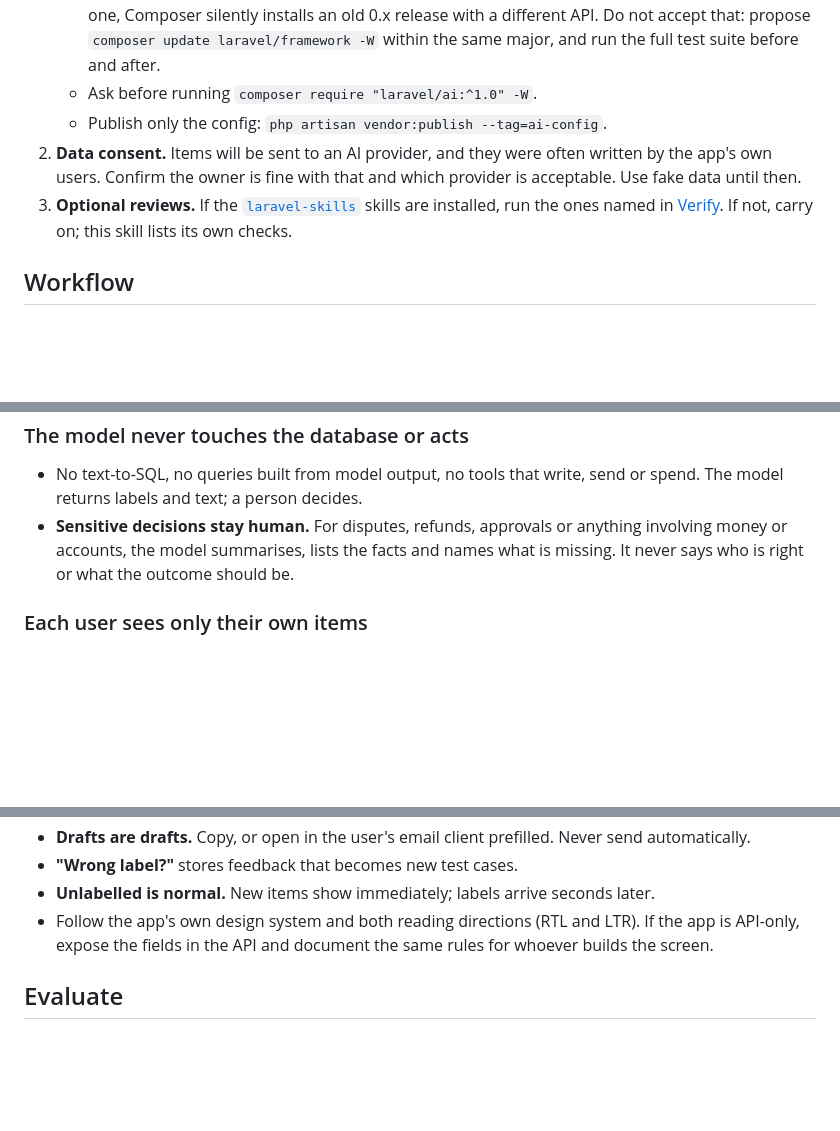
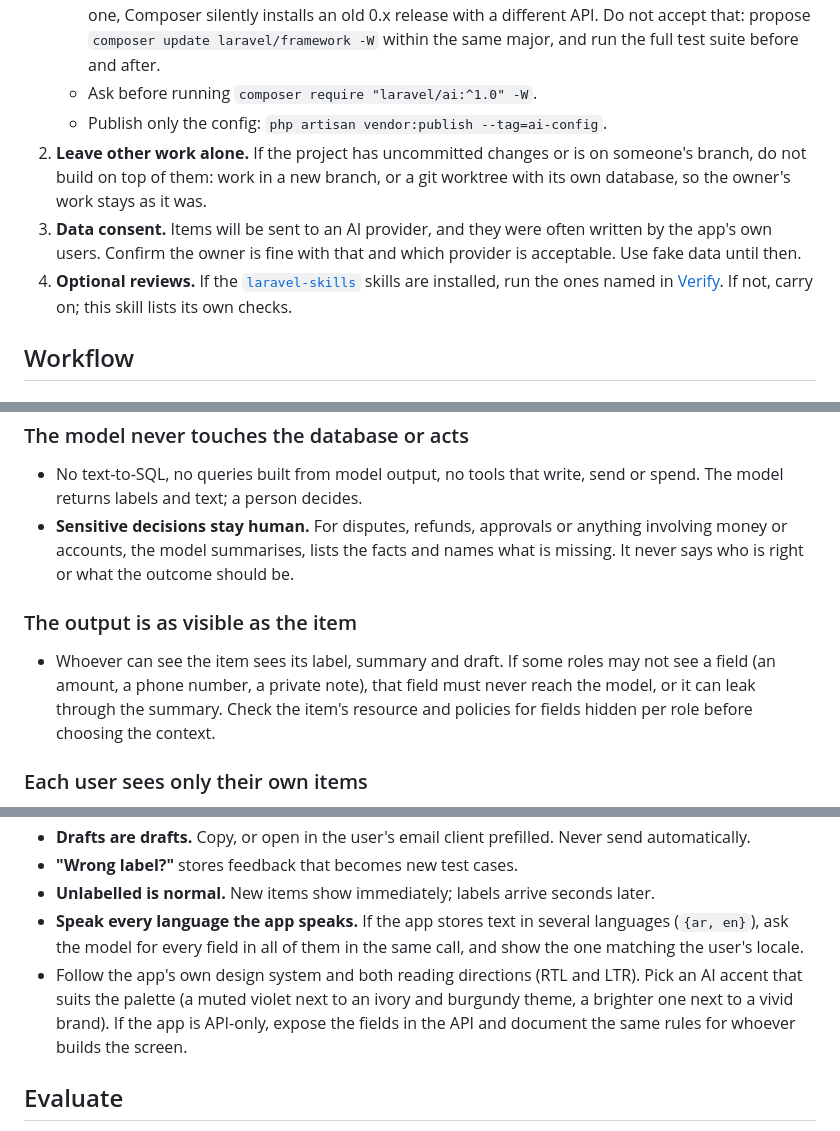
Before and after one commit to mgamalhz/smart-inbox, a Markdown page: skills/smart-inbox/SKILL.md, 3 parts joined by grey strips. GitHub-like rendering; blank space fills up the shorter version.

Commit message:
docs(skill): add lessons from the Leshant disputes trial

```diff
--- a/skills/smart-inbox/SKILL.md
+++ b/skills/smart-inbox/SKILL.md
@@ -35,10 +35,13 @@ the database.
      full test suite before and after.
    - Ask before running `composer require "laravel/ai:^1.0" -W`.
    - Publish only the config: `php artisan vendor:publish --tag=ai-config`.
-2. **Data consent.** Items will be sent to an AI provider, and they were often
+2. **Leave other work alone.** If the project has uncommitted changes or is on
+   someone's branch, do not build on top of them: work in a new branch, or a git
+   worktree with its own database, so the owner's work stays as it was.
+3. **Data consent.** Items will be sent to an AI provider, and they were often
    written by the app's own users. Confirm the owner is fine with that and which
    provider is acceptable. Use fake data until then.
-3. **Optional reviews.** If the
+4. **Optional reviews.** If the
    [`laravel-skills`](https://github.com/mgamalhz/laravel-skills) skills are
    installed, run the ones named in [Verify](#verify). If not, carry on; this
    skill lists its own checks.
@@ -100,6 +103,13 @@ See [Evaluate](#evaluate) and [Verify](#verify), then hand over with the
   and names what is missing. It never says who is right or what the outcome
   should be.
 
+### The output is as visible as the item
+
+- Whoever can see the item sees its label, summary and draft. If some roles may
+  not see a field (an amount, a phone number, a private note), that field must
+  never reach the model, or it can leak through the summary. Check the item's
+  resource and policies for fields hidden per role before choosing the context.
+
 ### Each user sees only their own items
 
 - Results live in their own table keyed to the item, and are read only through
@@ -150,7 +160,12 @@ See [Evaluate](#evaluate) and [Verify](#verify), then hand over with the
   Never send automatically.
 - **"Wrong label?"** stores feedback that becomes new test cases.
 - **Unlabelled is normal.** New items show immediately; labels arrive seconds later.
+- **Speak every language the app speaks.** If the app stores text in several
+  languages (`{ar, en}`), ask the model for every field in all of them in the
+  same call, and show the one matching the user's locale.
 - Follow the app's own design system and both reading directions (RTL and LTR).
+  Pick an AI accent that suits the palette (a muted violet next to an ivory and
+  burgundy theme, a brighter one next to a vivid brand).
   If the app is API-only, expose the fields in the API and document the same
   rules for whoever builds the screen.
 
```
Also changed, not shown: other parts of skills/smart-inbox/SKILL.md (+1 -0 lines), 1 other file.
